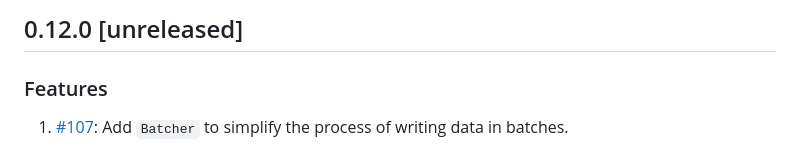
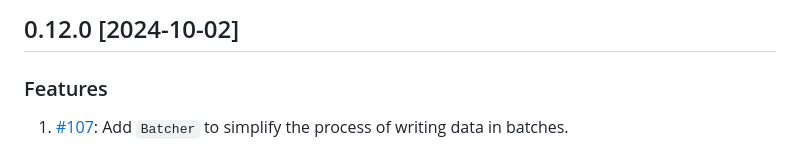
Before and after one commit to InfluxCommunity/influxdb3-go, a Markdown page: CHANGELOG.md, the part around the change. GitHub-like rendering.

Commit message:
chore(release): release version 0.12.0 [skip ci]

```diff
--- a/CHANGELOG.md
+++ b/CHANGELOG.md
@@ -1,4 +1,4 @@
-## 0.12.0 [unreleased]
+## 0.12.0 [2024-10-02]
 
 ### Features
 
```
